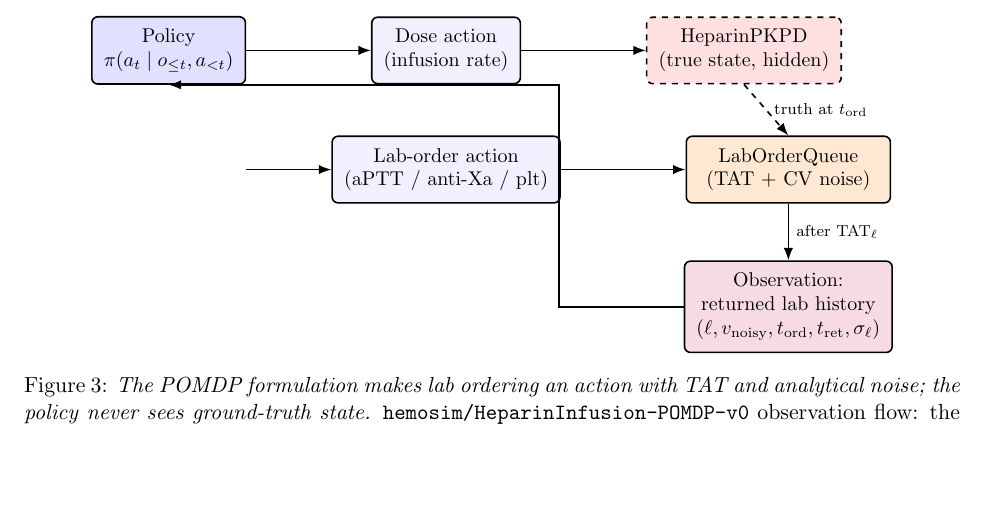
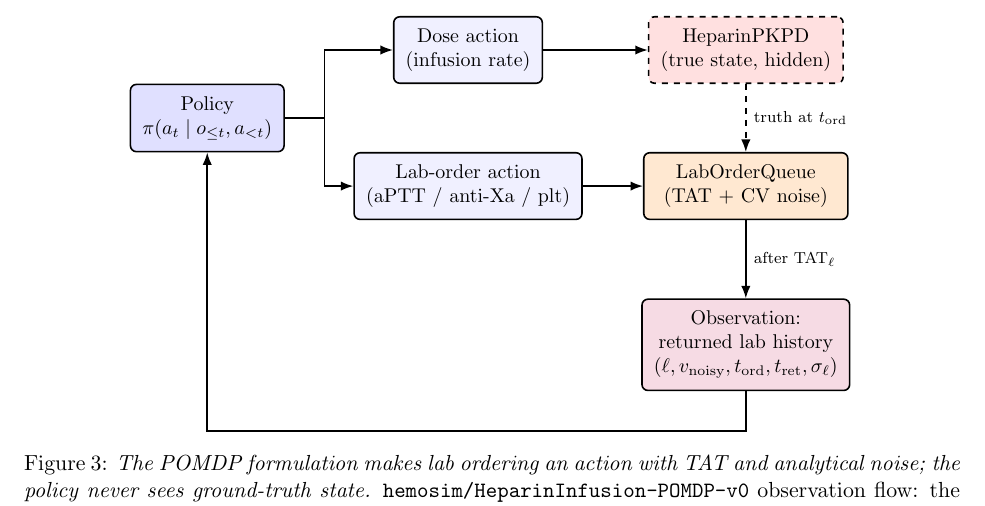
Before and after one commit to HassDhia/hemosim, a LaTeX paper (paper/hemosim.tex): part of page 22 of 30, cut so that both start at the same text, the shorter picture padded with empty space. Compiled offline with pdfLaTeX.

Commit message:
v0.2.2 paper polish: Fig 1 legend relocation + Fig 3 arrow routing cleanup
- Fig 1 (fig1_baseline_comparison.png): legend moved lower-right -> upper-right.
  Previous position obscured DIC error bars, which reads as "hidden uncertainty"
  to a skeptical clinical reviewer. Upper-right sits above Warfarin/Heparin
  bars (short, stay below zero line) without overlap.
- Fig 3 (inline TikZ in hemosim.tex): arrow routing cleanup. Explicit 3-column
  layout (Policy | Actions | State+Queue with Obs below). Policy-emits-action
  arrows now use Z-bend with explicit waypoint, eliminating the orphan-stub
  start that made the lab-order action path ambiguous. Feedback loop
  (Obs -> Policy) routed entirely below diagram with zero crossings; no longer
  competes with truth-at-t_ord dashed line for whitespace.
- scripts/plot_paper_figures.py: fig3_pomdp_flow() function retained for
  archival reproducibility but no longer called from main() (paper uses inline
  TikZ; regenerating the PNG would produce dead cruft).
- .reviews/v0.2.2-review-certificate.md: replaced absolute personal path
  (/Users/hass/...) with repo-relative path. Fixes latent RH7 (personal-path
  leak) gate which started detecting the cert after it was tracked in 701a59b.

Gate runner: 35 pass, 0 CRITICAL / 0 HIGH / 0 LOW. Version stays 0.2.2 —
paper-only polish, PyPI artifacts unaffected.

```diff
--- a/paper/hemosim.tex
+++ b/paper/hemosim.tex
@@ -668,27 +667,36 @@ Figure~\ref{fig:pomdp_flow} sketches the observation flow in \texttt{hemosim/Hep
     dashedarr/.style={-{Latex[length=2.2mm]}, thick, dashed}
   ]
 
-    \node[policy] (policy) {Policy\\$\pi(a_t \mid o_{\leq t}, a_{<t})$};
+    % Column 1: Policy (left)
+    \node[policy] (policy) at (0, 0) {Policy\\$\pi(a_t \mid o_{\leq t}, a_{<t})$};
 
-    \node[dose,       right=2.2cm of policy] (dose)    {Dose action\\(infusion rate)};
-    \node[labaction,  below=0.9cm of dose]   (labact)  {Lab-order action\\(aPTT / anti-Xa / plt)};
+    % Column 2: Action nodes (stacked), right of policy
+    \node[dose]      (dose)   at (4.6,  1.2) {Dose action\\(infusion rate)};
+    \node[labaction] (labact) at (4.6, -1.2) {Lab-order action\\(aPTT / anti-Xa / plt)};
 
-    \node[state, right=2.2cm of dose]   (state) {HeparinPKPD\\(true state, hidden)};
-    \node[queue, right=2.2cm of labact] (queue) {LabOrderQueue\\(TAT + CV noise)};
+    % Column 3: Hidden state (top) + lab-order queue (bottom)
+    \node[state] (state) at (9.5,  1.2) {HeparinPKPD\\(true state, hidden)};
+    \node[queue] (queue) at (9.5, -1.2) {LabOrderQueue\\(TAT + CV noise)};
 
-    \node[obs, below=1.0cm of queue] (obs) {Observation:\\returned lab history\\$(\ell, v_{\text{noisy}}, t_{\text{ord}}, t_{\text{ret}}, \sigma_\ell)$};
+    % Column 3 continued: Observation (below queue)
+    \node[obs] (obs) at (9.5, -4.0) {Observation:\\returned lab history\\$(\ell, v_{\text{noisy}}, t_{\text{ord}}, t_{\text{ret}}, \sigma_\ell)$};
 
-    \draw[arr] (policy.east |- dose.west)   -- (dose.west);
-    \draw[arr] (policy.east |- labact.west) -- (labact.west);
+    % Policy emits two action channels (explicit waypoint, Z-bend, clear origin)
+    \draw[arr] (policy.east) -- ++(0.7, 0) |- (dose.west);
+    \draw[arr] (policy.east) -- ++(0.7, 0) |- (labact.west);
 
+    % Actions flow directly to their targets
     \draw[arr] (dose.east)   -- (state.west);
     \draw[arr] (labact.east) -- (queue.west);
 
+    % Hidden-state truth leaks to queue at order time (dashed, vertical)
     \draw[dashedarr] (state.south) -- node[right, font=\scriptsize]{truth at $t_{\text{ord}}$} (queue.north);
 
+    % Queue returns noisy observation after TAT
     \draw[arr] (queue.south) -- node[right, font=\scriptsize]{after $\text{TAT}_\ell$} (obs.north);
 
-    \draw[arr] (obs.west) -- ++(-2.2,0) |- (policy.south);
+    % Feedback loop: obs back to policy, routed below entire diagram (zero crossings)
+    \draw[arr] (obs.south) -- ++(0, -0.7) -| (policy.south);
 
   \end{tikzpicture}
   \caption{\emph{The POMDP formulation makes lab ordering an action with TAT and analytical noise; the policy never sees ground-truth state.} \texttt{hemosim/HeparinInfusion-POMDP-v0} observation flow: the policy produces two action channels --- a dose action applied directly and a lab-order action queued for delayed noisy return. Ground truth at order time is captured and, after the lab's turnaround time elapses, returned with analytical variation (aPTT 45~min / CV 8\%, anti-Xa 180~min / CV 12\%, platelets 45~min / CV 5\%, cited to Bowen 2016 and Lippi 2012). This is the structural change that directly addresses the v0.1 pharmacist critique that prior oracle-lab environments do not reflect ICU measurement reality.}
```
Also changed, not shown: .reviews/v0.2.2-review-certificate.md, figures/fig1_baseline_comparison.png, figures/fig2_calibration_residuals.png, paper/hemosim.pdf, paper/hemosim.tex (1 more changed lines), 1 other file.
